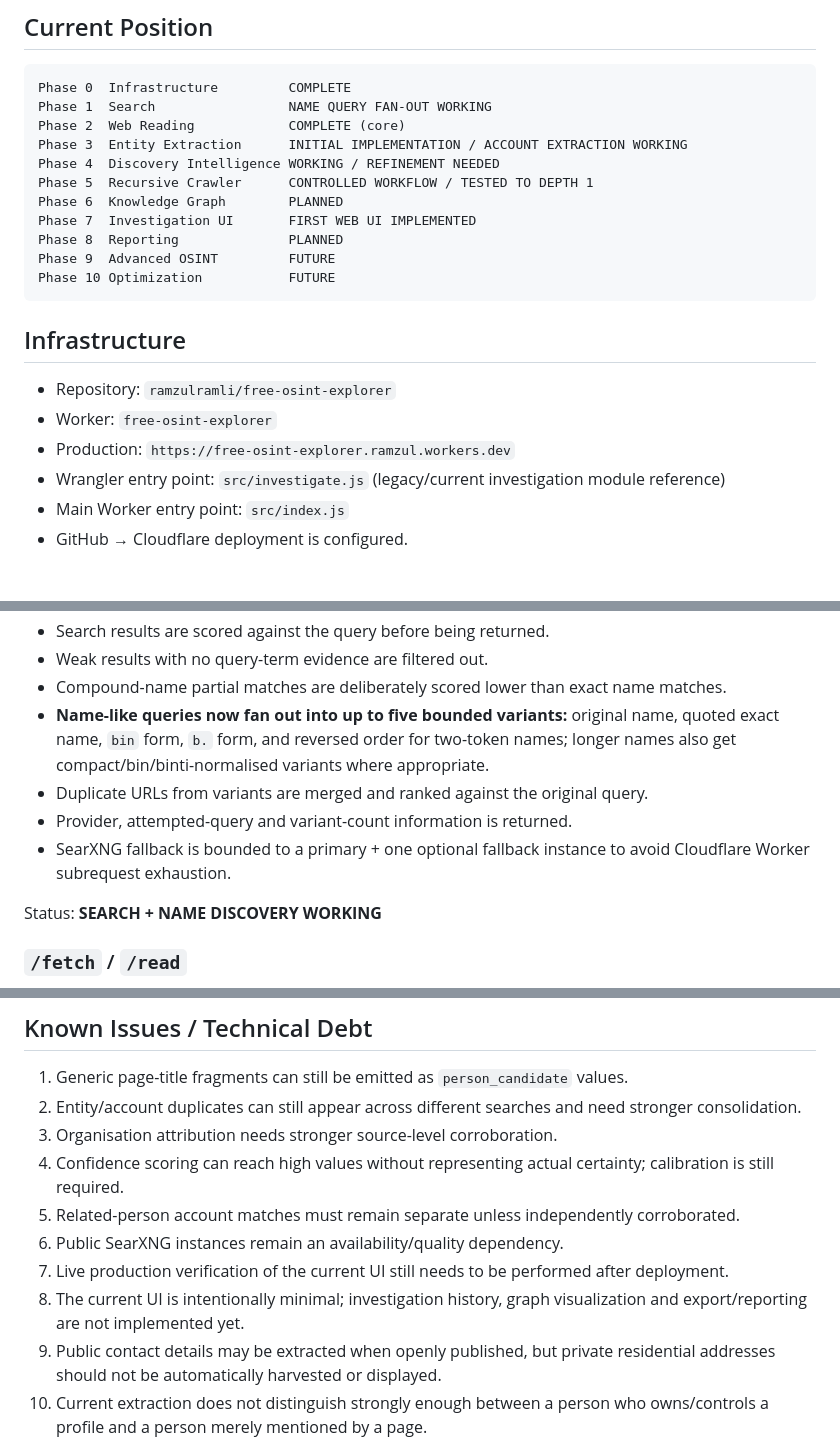
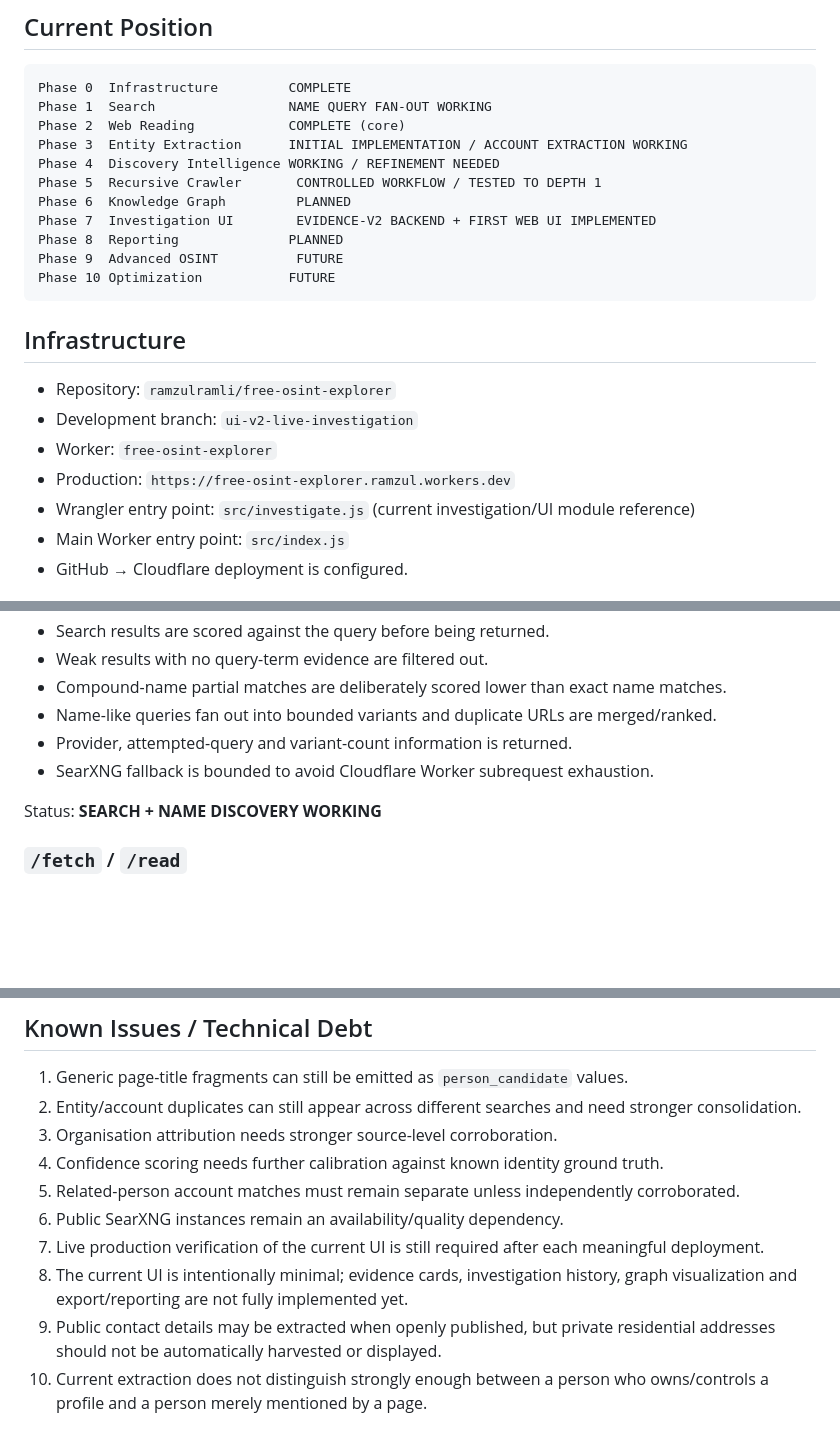
Before and after one commit to ramzulramli/free-osint-explorer, a Markdown page: PROJECT_STATUS.md, 3 parts joined by grey strips. GitHub-like rendering; blank space fills up the shorter version.

````diff
--- a/PROJECT_STATUS.md
+++ b/PROJECT_STATUS.md
@@ -14,20 +14,21 @@ Phase 1  Search                 NAME QUERY FAN-OUT WORKING
 Phase 2  Web Reading            COMPLETE (core)
 Phase 3  Entity Extraction      INITIAL IMPLEMENTATION / ACCOUNT EXTRACTION WORKING
 Phase 4  Discovery Intelligence WORKING / REFINEMENT NEEDED
-Phase 5  Recursive Crawler      CONTROLLED WORKFLOW / TESTED TO DEPTH 1
-Phase 6  Knowledge Graph        PLANNED
-Phase 7  Investigation UI       FIRST WEB UI IMPLEMENTED
+Phase 5  Recursive Crawler       CONTROLLED WORKFLOW / TESTED TO DEPTH 1
+Phase 6  Knowledge Graph         PLANNED
+Phase 7  Investigation UI        EVIDENCE-V2 BACKEND + FIRST WEB UI IMPLEMENTED
 Phase 8  Reporting              PLANNED
-Phase 9  Advanced OSINT         FUTURE
+Phase 9  Advanced OSINT          FUTURE
 Phase 10 Optimization           FUTURE
 ```
 
 ## Infrastructure
 
 - Repository: `ramzulramli/free-osint-explorer`
+- Development branch: `ui-v2-live-investigation`
 - Worker: `free-osint-explorer`
 - Production: `https://free-osint-explorer.ramzul.workers.dev`
-- Wrangler entry point: `src/investigate.js` (legacy/current investigation module reference)
+- Wrangler entry point: `src/investigate.js` (current investigation/UI module reference)
 - Main Worker entry point: `src/index.js`
 - GitHub → Cloudflare deployment is configured.
 
@@ -49,10 +50,9 @@ Current behaviour:
 - Search results are scored against the query before being returned.
 - Weak results with no query-term evidence are filtered out.
 - Compound-name partial matches are deliberately scored lower than exact name matches.
-- **Name-like queries now fan out into up to five bounded variants:** original name, quoted exact name, `bin` form, `b.` form, and reversed order for two-token names; longer names also get compact/bin/binti-normalised variants where appropriate.
-- Duplicate URLs from variants are merged and ranked against the original query.
+- Name-like queries fan out into bounded variants and duplicate URLs are merged/ranked.
 - Provider, attempted-query and variant-count information is returned.
-- SearXNG fallback is bounded to a primary + one optional fallback instance to avoid Cloudflare Worker subrequest exhaustion.
+- SearXNG fallback is bounded to avoid Cloudflare Worker subrequest exhaustion.
 
 Status: **SEARCH + NAME DISCOVERY WORKING**
 
@@ -158,11 +160,11 @@ These are development test subjects. Results must be treated as public-source le
 1. Generic page-title fragments can still be emitted as `person_candidate` values.
 2. Entity/account duplicates can still appear across different searches and need stronger consolidation.
 3. Organisation attribution needs stronger source-level corroboration.
-4. Confidence scoring can reach high values without representing actual certainty; calibration is still required.
+4. Confidence scoring needs further calibration against known identity ground truth.
 5. Related-person account matches must remain separate unless independently corroborated.
 6. Public SearXNG instances remain an availability/quality dependency.
-7. Live production verification of the current UI still needs to be performed after deployment.
-8. The current UI is intentionally minimal; investigation history, graph visualization and export/reporting are not implemented yet.
+7. Live production verification of the current UI is still required after each meaningful deployment.
+8. The current UI is intentionally minimal; evidence cards, investigation history, graph visualization and export/reporting are not fully implemented yet.
 9. Public contact details may be extracted when openly published, but private residential addresses should not be automatically harvested or displayed.
 10. Current extraction does not distinguish strongly enough between a person who owns/controls a profile and a person merely mentioned by a page.
 
````
Also changed, not shown: other parts of PROJECT_STATUS.md (+18 -16 lines).
